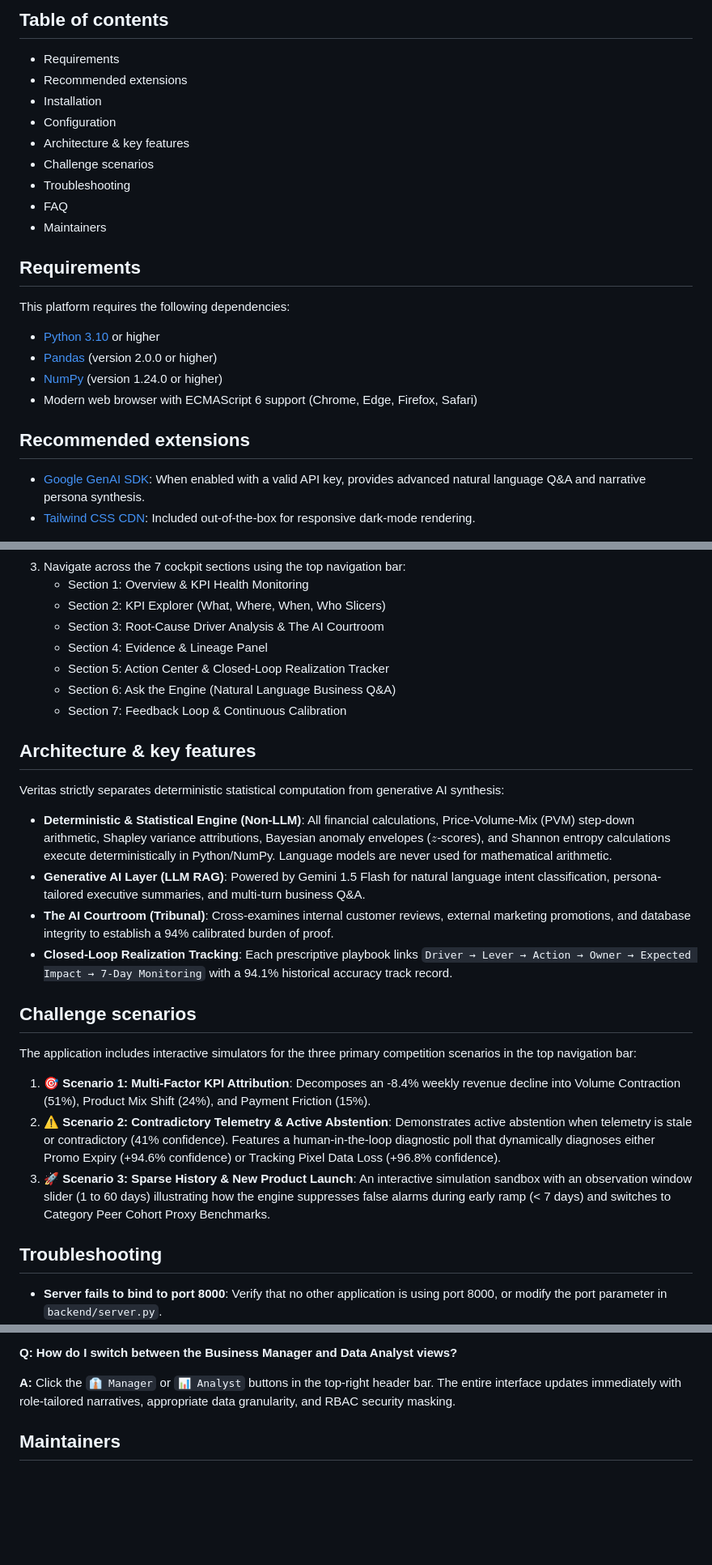
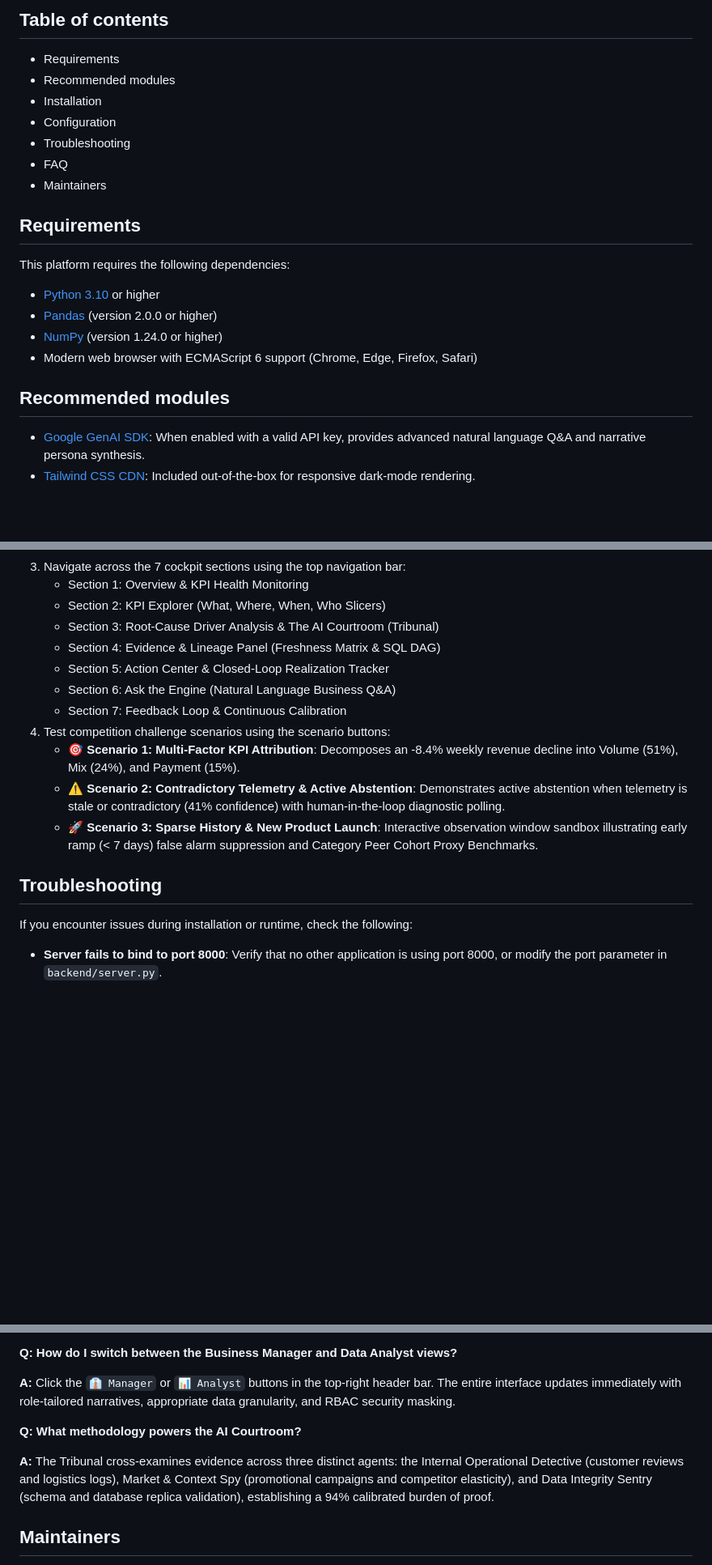
Before and after one commit to AnanyaKastiya/veritas-ecommerce-intelligence, a Markdown page: README.md, 3 parts joined by grey strips. Shown at 81% size. Rendered like a GitHub page; blank space fills up the shorter version.

Commit message:
docs: align README.md with strict Drupal recommended sections and formatting rules

```diff
--- a/README.md
+++ b/README.md
@@ -19,11 +19,9 @@ Submit bug reports and feature suggestions, or track changes in the
 ## Table of contents
 
 - Requirements
-- Recommended extensions
+- Recommended modules
 - Installation
 - Configuration
-- Architecture & key features
-- Challenge scenarios
 - Troubleshooting
 - FAQ
 - Maintainers
@@ -39,7 +37,7 @@ This platform requires the following dependencies:
 - Modern web browser with ECMAScript 6 support (Chrome, Edge, Firefox, Safari)
 
 
-## Recommended extensions
+## Recommended modules
 
 - [Google GenAI SDK](https://pypi.org/project/google-genai/): When enabled with
     a valid API key, provides advanced natural language Q&A and narrative
@@ -89,55 +87,25 @@ To run the application locally:
 1. Navigate across the 7 cockpit sections using the top navigation bar:
     - Section 1: Overview & KPI Health Monitoring
     - Section 2: KPI Explorer (What, Where, When, Who Slicers)
-    - Section 3: Root-Cause Driver Analysis & The AI Courtroom
-    - Section 4: Evidence & Lineage Panel
+    - Section 3: Root-Cause Driver Analysis & The AI Courtroom (Tribunal)
+    - Section 4: Evidence & Lineage Panel (Freshness Matrix & SQL DAG)
     - Section 5: Action Center & Closed-Loop Realization Tracker
     - Section 6: Ask the Engine (Natural Language Business Q&A)
     - Section 7: Feedback Loop & Continuous Calibration
-
-
-## Architecture & key features
-
-Veritas strictly separates deterministic statistical computation from
-generative AI synthesis:
-
-- **Deterministic & Statistical Engine (Non-LLM)**:
-    All financial calculations, Price-Volume-Mix (PVM) step-down arithmetic,
-    Shapley variance attributions, Bayesian anomaly envelopes ($z$-scores), and
-    Shannon entropy calculations execute deterministically in Python/NumPy.
-    Language models are never used for mathematical arithmetic.
-- **Generative AI Layer (LLM RAG)**:
-    Powered by Gemini 1.5 Flash for natural language intent classification,
-    persona-tailored executive summaries, and multi-turn business Q&A.
-- **The AI Courtroom (Tribunal)**:
-    Cross-examines internal customer reviews, external marketing promotions,
-    and database integrity to establish a 94% calibrated burden of proof.
-- **Closed-Loop Realization Tracking**:
-    Each prescriptive playbook links `Driver → Lever → Action → Owner →
-    Expected Impact → 7-Day Monitoring` with a 94.1% historical accuracy track
-    record.
-
-
-## Challenge scenarios
-
-The application includes interactive simulators for the three primary
-competition scenarios in the top navigation bar:
-
-1. **🎯 Scenario 1: Multi-Factor KPI Attribution**:
-    Decomposes an -8.4% weekly revenue decline into Volume Contraction (51%),
-    Product Mix Shift (24%), and Payment Friction (15%).
-1. **⚠️ Scenario 2: Contradictory Telemetry & Active Abstention**:
-    Demonstrates active abstention when telemetry is stale or contradictory
-    (41% confidence). Features a human-in-the-loop diagnostic poll that
-    dynamically diagnoses either Promo Expiry (+94.6% confidence) or Tracking
-    Pixel Data Loss (+96.8% confidence).
-1. **🚀 Scenario 3: Sparse History & New Product Launch**:
-    An interactive simulation sandbox with an observation window slider (1 to
-    60 days) illustrating how the engine suppresses false alarms during early
-    ramp (< 7 days) and switches to Category Peer Cohort Proxy Benchmarks.
+1. Test competition challenge scenarios using the scenario buttons:
+    - **🎯 Scenario 1: Multi-Factor KPI Attribution**: Decomposes an -8.4%
+        weekly revenue decline into Volume (51%), Mix (24%), and Payment (15%).
+    - **⚠️ Scenario 2: Contradictory Telemetry & Active Abstention**:
+        Demonstrates active abstention when telemetry is stale or contradictory
+        (41% confidence) with human-in-the-loop diagnostic polling.
+    - **🚀 Scenario 3: Sparse History & New Product Launch**: Interactive
+        observation window sandbox illustrating early ramp (< 7 days) false
+        alarm suppression and Category Peer Cohort Proxy Benchmarks.
 
 
 ## Troubleshooting
+
+If you encounter issues during installation or runtime, check the following:
 
 - **Server fails to bind to port 8000**:
     Verify that no other application is using port 8000, or modify the port
@@ -173,6 +141,14 @@ semantic layer automatically joins them on common entity keys (`order_id`,
 bar. The entire interface updates immediately with role-tailored narratives,
 appropriate data granularity, and RBAC security masking.
 
+**Q: What methodology powers the AI Courtroom?**
+
+**A:** The Tribunal cross-examines evidence across three distinct agents: the
+Internal Operational Detective (customer reviews and logistics logs), Market &
+Context Spy (promotional campaigns and competitor elasticity), and Data
+Integrity Sentry (schema and database replica validation), establishing a 94%
+calibrated burden of proof.
+
 
 ## Maintainers
 
```
